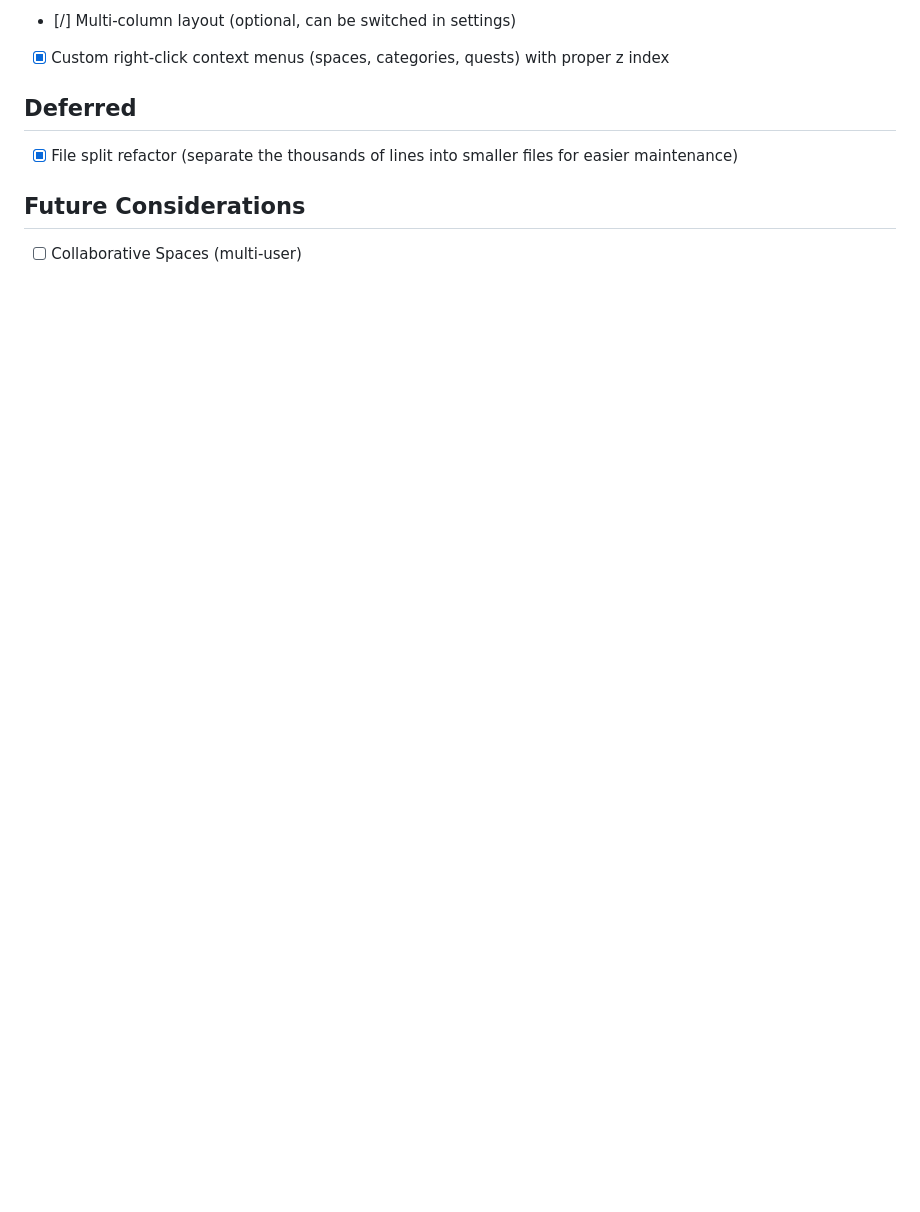
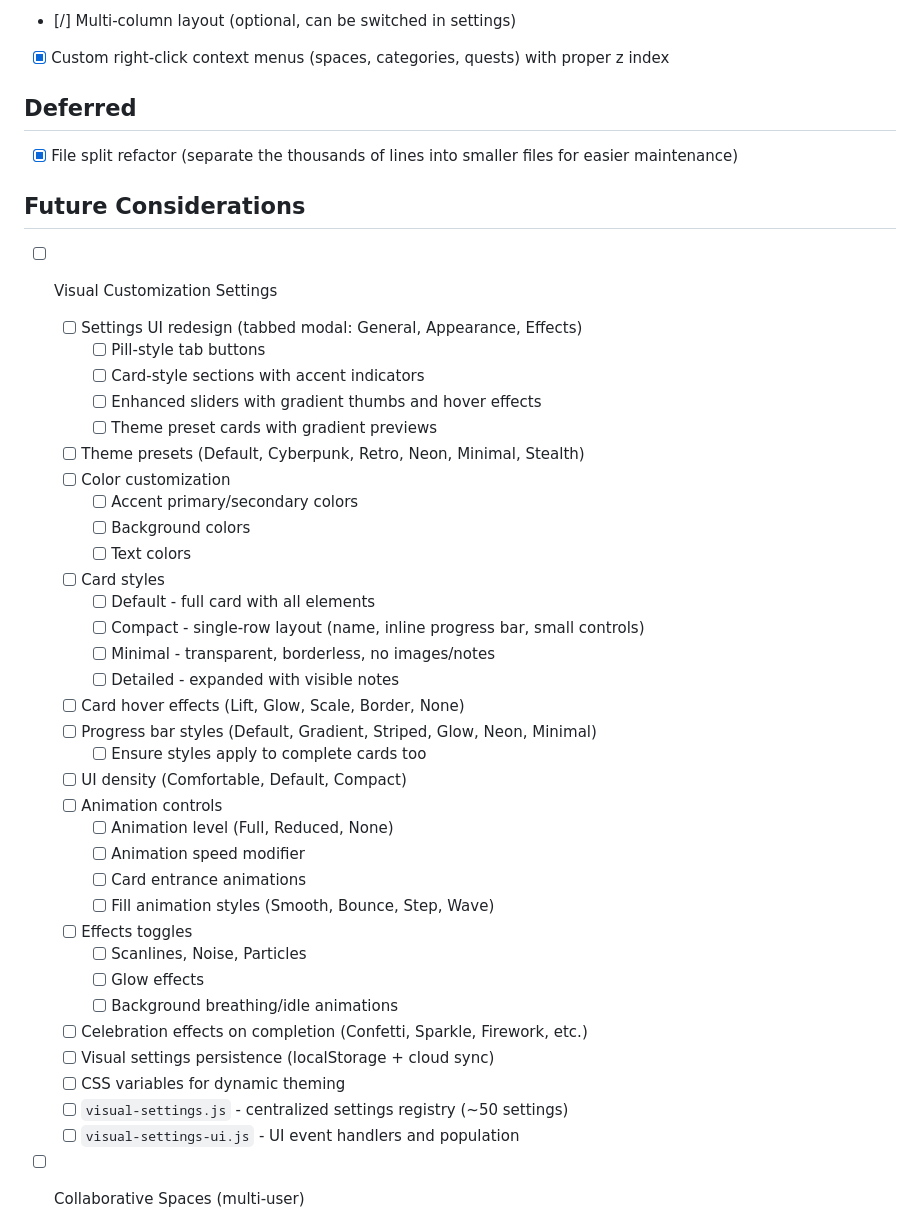
Before and after one commit to LunarKittyy/fetchquesttracker, a Markdown page: TASKS.md, the part around the change. Drawn GitHub-style; blank space fills up the shorter version.

Commit message:
new ideas for visal customization

```diff
--- a/TASKS.md
+++ b/TASKS.md
@@ -64,6 +64,42 @@
 
 ## Future Considerations
 
+- [ ] Visual Customization Settings
+
+  - [ ] Settings UI redesign (tabbed modal: General, Appearance, Effects)
+    - [ ] Pill-style tab buttons
+    - [ ] Card-style sections with accent indicators
+    - [ ] Enhanced sliders with gradient thumbs and hover effects
+    - [ ] Theme preset cards with gradient previews
+  - [ ] Theme presets (Default, Cyberpunk, Retro, Neon, Minimal, Stealth)
+  - [ ] Color customization
+    - [ ] Accent primary/secondary colors
+    - [ ] Background colors
+    - [ ] Text colors
+  - [ ] Card styles
+    - [ ] Default - full card with all elements
+    - [ ] Compact - single-row layout (name, inline progress bar, small controls)
+    - [ ] Minimal - transparent, borderless, no images/notes
+    - [ ] Detailed - expanded with visible notes
+  - [ ] Card hover effects (Lift, Glow, Scale, Border, None)
+  - [ ] Progress bar styles (Default, Gradient, Striped, Glow, Neon, Minimal)
+    - [ ] Ensure styles apply to complete cards too
+  - [ ] UI density (Comfortable, Default, Compact)
+  - [ ] Animation controls
+    - [ ] Animation level (Full, Reduced, None)
+    - [ ] Animation speed modifier
+    - [ ] Card entrance animations
+    - [ ] Fill animation styles (Smooth, Bounce, Step, Wave)
+  - [ ] Effects toggles
+    - [ ] Scanlines, Noise, Particles
+    - [ ] Glow effects
+    - [ ] Background breathing/idle animations
+  - [ ] Celebration effects on completion (Confetti, Sparkle, Firework, etc.)
+  - [ ] Visual settings persistence (localStorage + cloud sync)
+  - [ ] CSS variables for dynamic theming
+  - [ ] `visual-settings.js` - centralized settings registry (~50 settings)
+  - [ ] `visual-settings-ui.js` - UI event handlers and population
+
 - [ ] Collaborative Spaces (multi-user)
   - [ ] Invite system
     - [ ] Generate invite links/codes
```
